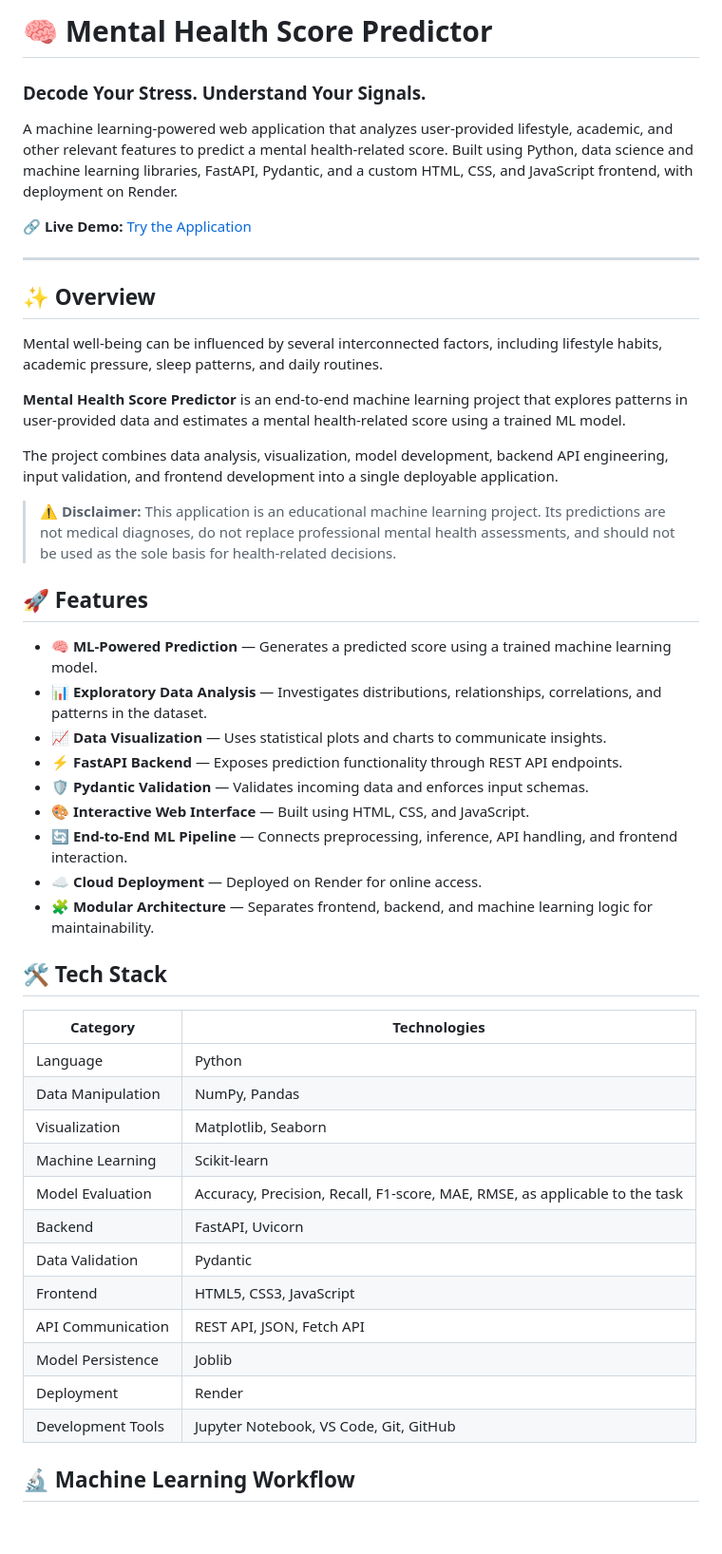
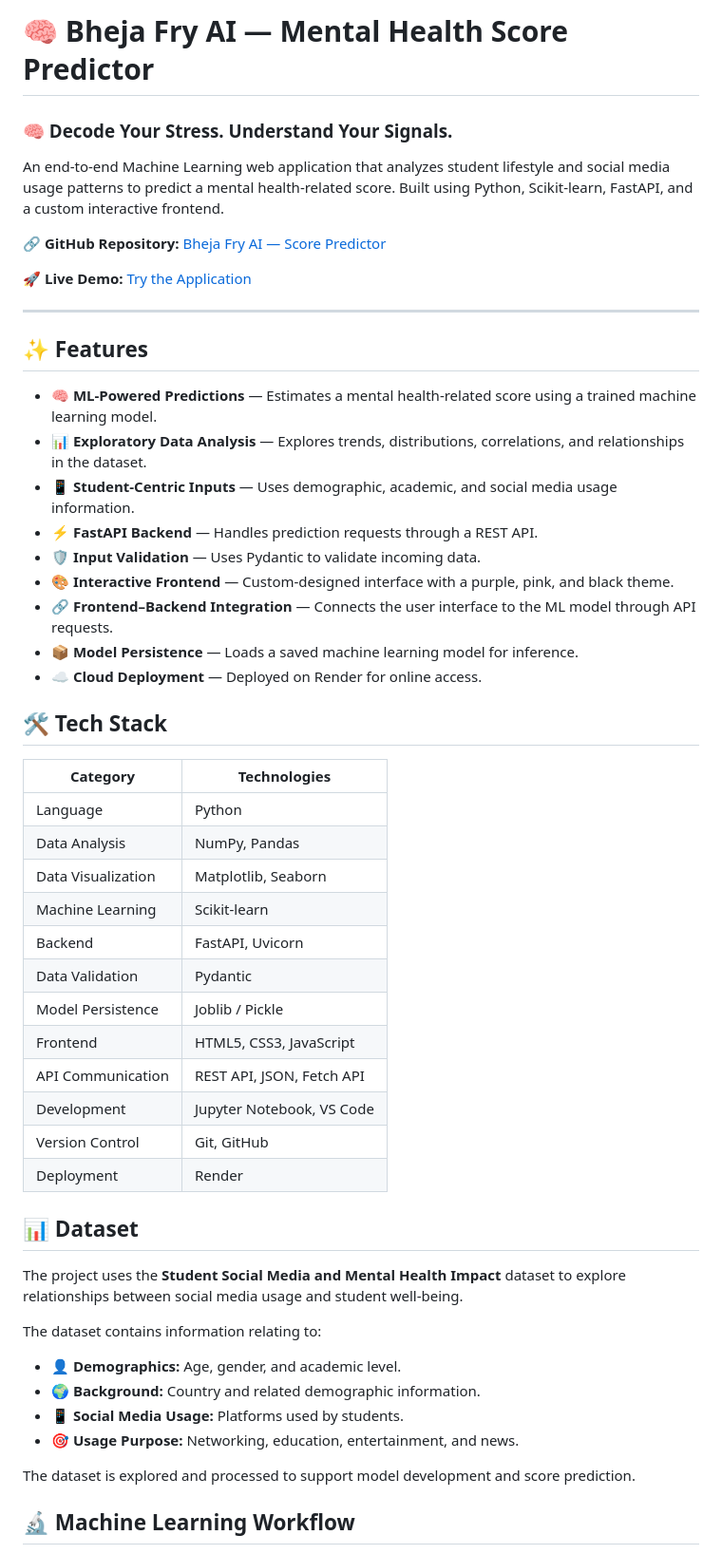
Before and after one commit to snape0931/Bheja-Fry-AI-Score-Predictor, a Markdown page: README.md, the part around one of its changes. Shown at 95% size. GitHub-like rendering; blank space fills up the shorter version.

```diff
--- a/README.md
+++ b/README.md
@@ -1,51 +1,56 @@
-# 🧠 Mental Health Score Predictor
+# 🧠 Bheja Fry AI — Mental Health Score Predictor
 
-### Decode Your Stress. Understand Your Signals.
+### 🧠 Decode Your Stress. Understand Your Signals.
 
-A machine learning-powered web application that analyzes user-provided lifestyle, academic, and other relevant features to predict a mental health-related score. Built using Python, data science and machine learning libraries, FastAPI, Pydantic, and a custom HTML, CSS, and JavaScript frontend, with deployment on Render.
+An end-to-end Machine Learning web application that analyzes student lifestyle and social media usage patterns to predict a mental health-related score. Built using Python, Scikit-learn, FastAPI, and a custom interactive frontend.
 
-🔗 **Live Demo:** [Try the Application](https://bheja-fry-ai-score-predictor-1.onrender.com)
+🔗 **GitHub Repository:** [Bheja Fry AI — Score Predictor](https://github.com/snape0931/Bheja-Fry-AI-Score-Predictor)
+
+🚀 **Live Demo:** [Try the Application](https://bheja-fry-ai-score-predictor-1.onrender.com)
 
 ---
 
-## ✨ Overview
+## ✨ Features
 
-Mental well-being can be influenced by several interconnected factors, including lifestyle habits, academic pressure, sleep patterns, and daily routines.
-
-**Mental Health Score Predictor** is an end-to-end machine learning project that explores patterns in user-provided data and estimates a mental health-related score using a trained ML model.
-
-The project combines data analysis, visualization, model development, backend API engineering, input validation, and frontend development into a single deployable application.
-
-> ⚠️ **Disclaimer:** This application is an educational machine learning project. Its predictions are not medical diagnoses, do not replace professional mental health assessments, and should not be used as the sole basis for health-related decisions.
-
-## 🚀 Features
-
-- 🧠 **ML-Powered Prediction** — Generates a predicted score using a trained machine learning model.
-- 📊 **Exploratory Data Analysis** — Investigates distributions, relationships, correlations, and patterns in the dataset.
-- 📈 **Data Visualization** — Uses statistical plots and charts to communicate insights.
-- ⚡ **FastAPI Backend** — Exposes prediction functionality through REST API endpoints.
-- 🛡️ **Pydantic Validation** — Validates incoming data and enforces input schemas.
-- 🎨 **Interactive Web Interface** — Built using HTML, CSS, and JavaScript.
-- 🔄 **End-to-End ML Pipeline** — Connects preprocessing, inference, API handling, and frontend interaction.
+- 🧠 **ML-Powered Predictions** — Estimates a mental health-related score using a trained machine learning model.
+- 📊 **Exploratory Data Analysis** — Explores trends, distributions, correlations, and relationships in the dataset.
+- 📱 **Student-Centric Inputs** — Uses demographic, academic, and social media usage information.
+- ⚡ **FastAPI Backend** — Handles prediction requests through a REST API.
+- 🛡️ **Input Validation** — Uses Pydantic to validate incoming data.
+- 🎨 **Interactive Frontend** — Custom-designed interface with a purple, pink, and black theme.
+- 🔗 **Frontend–Backend Integration** — Connects the user interface to the ML model through API requests.
+- 📦 **Model Persistence** — Loads a saved machine learning model for inference.
 - ☁️ **Cloud Deployment** — Deployed on Render for online access.
-- 🧩 **Modular Architecture** — Separates frontend, backend, and machine learning logic for maintainability.
 
 ## 🛠️ Tech Stack
 
 | Category | Technologies |
 |---|---|
 | Language | Python |
-| Data Manipulation | NumPy, Pandas |
-| Visualization | Matplotlib, Seaborn |
+| Data Analysis | NumPy, Pandas |
+| Data Visualization | Matplotlib, Seaborn |
 | Machine Learning | Scikit-learn |
-| Model Evaluation | Accuracy, Precision, Recall, F1-score, MAE, RMSE, as applicable to the task |
 | Backend | FastAPI, Uvicorn |
 | Data Validation | Pydantic |
+| Model Persistence | Joblib / Pickle |
 | Frontend | HTML5, CSS3, JavaScript |
 | API Communication | REST API, JSON, Fetch API |
-| Model Persistence | Joblib
+| Development | Jupyter Notebook, VS Code |
+| Version Control | Git, GitHub |
 | Deployment | Render |
-| Development Tools | Jupyter Notebook, VS Code, Git, GitHub |
+
+## 📊 Dataset
+
+The project uses the **Student Social Media and Mental Health Impact** dataset to explore relationships between social media usage and student well-being.
+
+The dataset contains information relating to:
+
+- 👤 **Demographics:** Age, gender, and academic level.
+- 🌍 **Background:** Country and related demographic information.
+- 📱 **Social Media Usage:** Platforms used by students.
+- 🎯 **Usage Purpose:** Networking, education, entertainment, and news.
+
+The dataset is explored and processed to support model development and score prediction.
 
 ## 🔬 Machine Learning Workflow
 
```
Also changed, not shown: other parts of README.md (+129 -75 lines).
